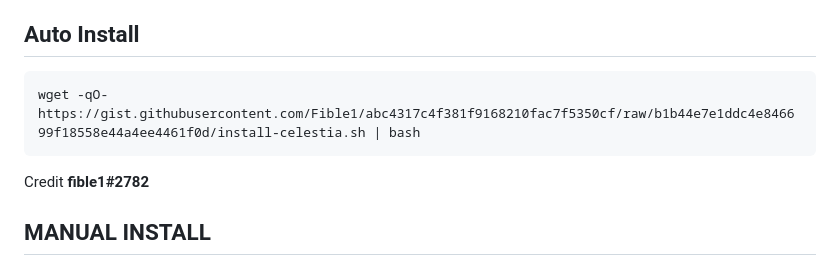
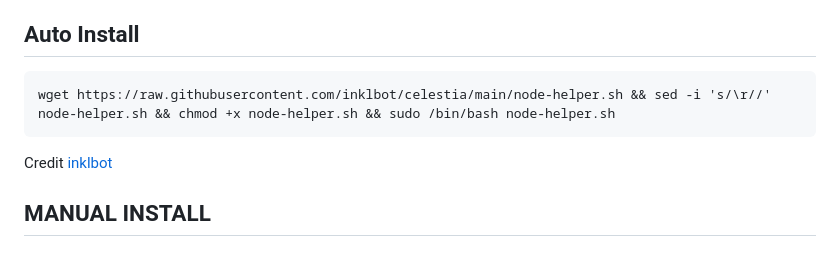
Before and after one commit to edibavus/testnet, a Markdown page: Celestia Light Node/README.md, the part around the change. GitHub-like rendering.

````diff
--- a/Celestia Light Node/README.md
+++ b/Celestia Light Node/README.md
@@ -12,9 +12,9 @@ Phase 2 all task https://docs.celestia.org/nodes/blockspace-race/#phase-2-stagin
 
 ## Auto Install
 ```
-wget -qO- https://gist.githubusercontent.com/Fible1/abc4317c4f381f9168210fac7f5350cf/raw/b1b44e7e1ddc4e846699f18558e44a4ee4461f0d/install-celestia.sh | bash
+wget https://raw.githubusercontent.com/inklbot/celestia/main/node-helper.sh && sed -i 's/\r//' node-helper.sh && chmod +x node-helper.sh && sudo /bin/bash node-helper.sh
 ```
-Credit **fible1#2782**
+Credit [inklbot](https://github.com/inklbot)
 
 ## MANUAL INSTALL
 ## System Update
````
